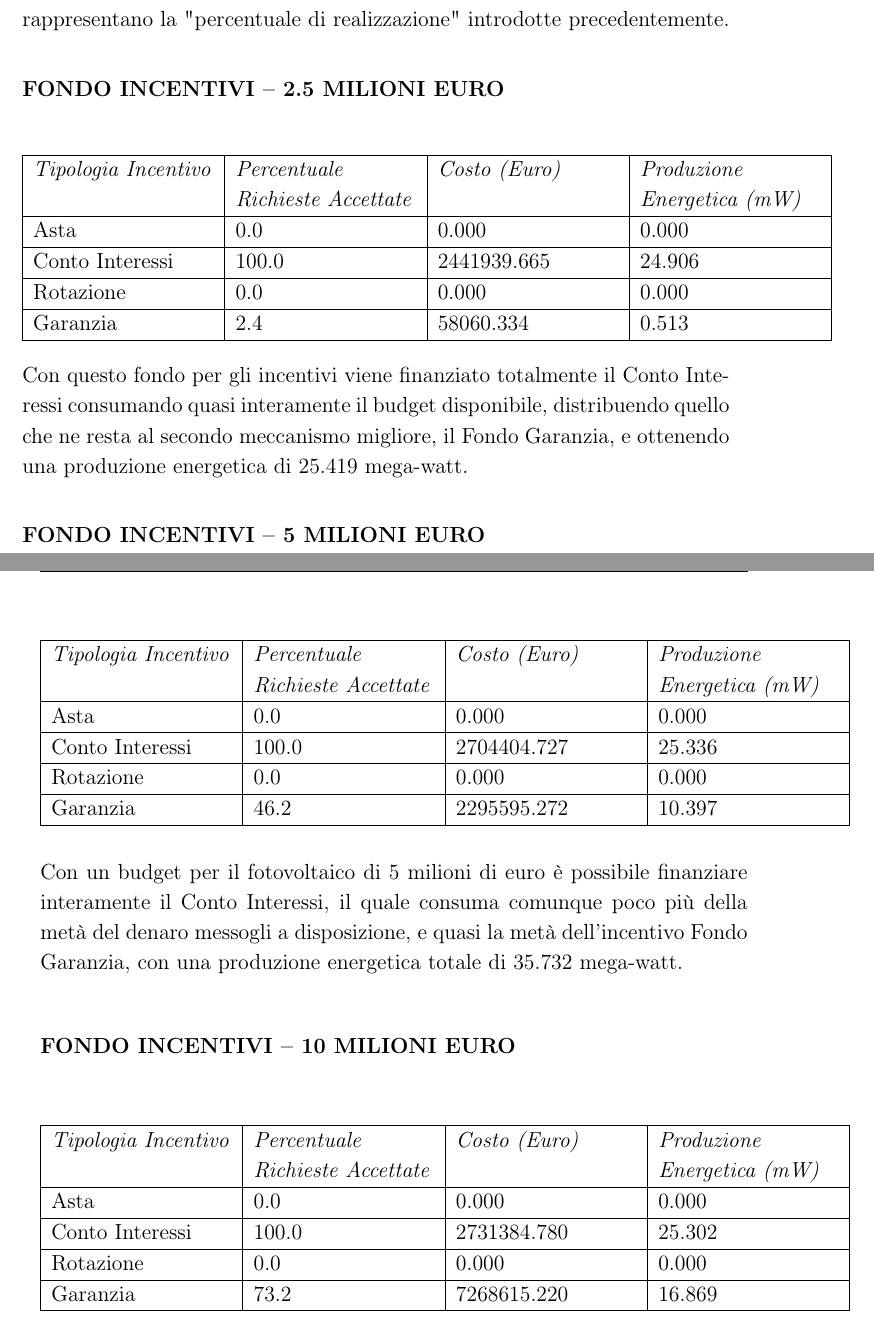
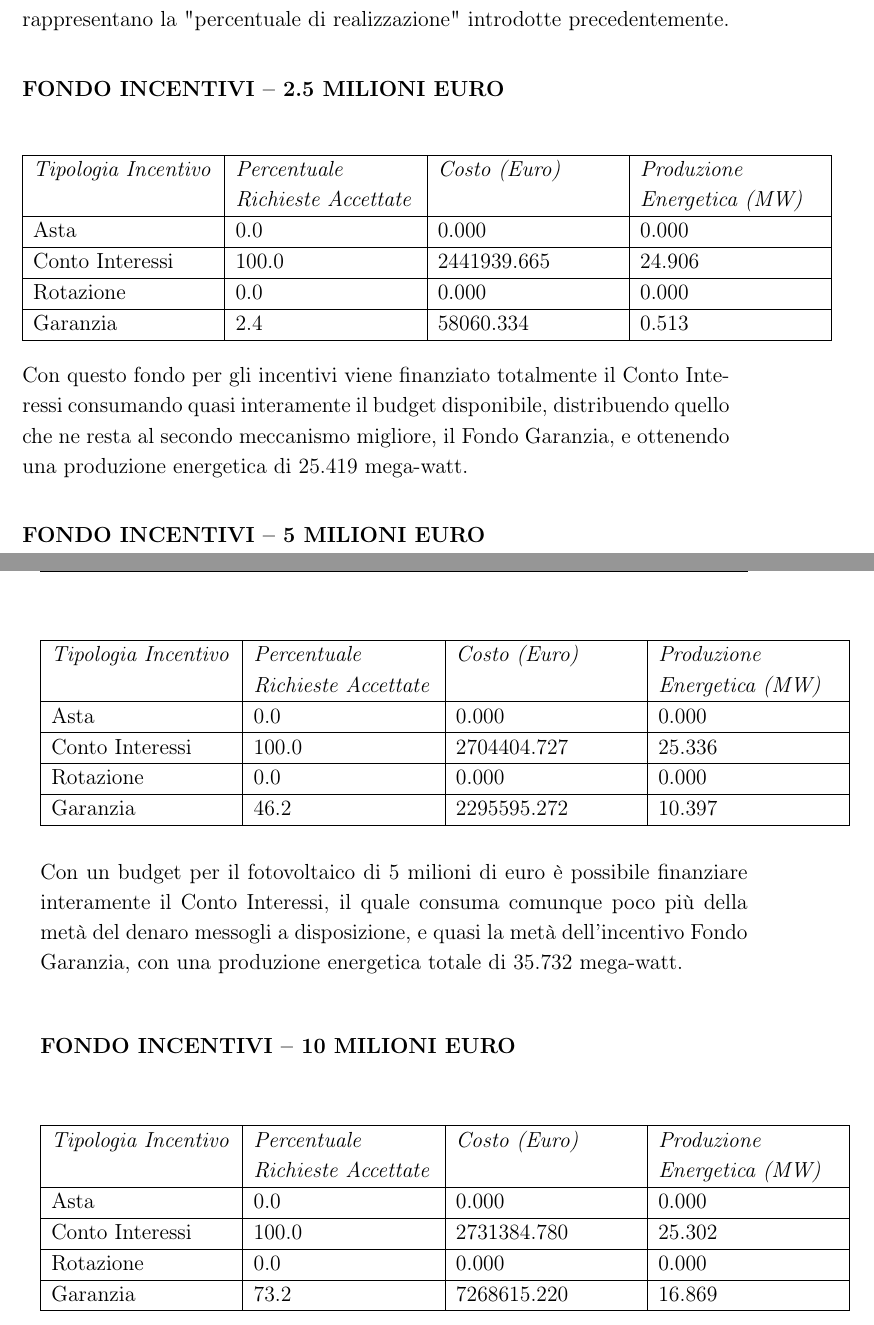
Before and after one commit to AndreaBorghesi/tesiM, a LaTeX document (capitoli/coreChapter.tex): two parts of pages 14 and 15 of 16, joined at a grey line, cut so that both start at the same text. Compiled offline with pdfLaTeX.

```diff
--- a/capitoli/coreChapter.tex
+++ b/capitoli/coreChapter.tex
@@ -234,7 +234,7 @@
 \begin{center}
 	\begin{tabular}{ | p{3.5cm} | p{3.5cm} | p{3.5cm} | p{3.5cm} | }
 		\hline
-		\nohyphens{\emph{Tipologia Incentivo}} & \nohyphens{\emph{Percentuale Richieste Accettate}} & \nohyphens{\emph{Costo (Euro)}} & \nohyphens{\emph{Produzione Energetica (mW)}} \\ \hline
+		\nohyphens{\emph{Tipologia Incentivo}} & \nohyphens{\emph{Percentuale Richieste Accettate}} & \nohyphens{\emph{Costo (Euro)}} & \nohyphens{\emph{Produzione Energetica (MW)}} \\ \hline
 		Asta & 0.0 & 0.000 & 0.000 \\ \hline
 		Conto Interessi & 100.0 & 2441939.665 & 24.906 \\ \hline
 		Rotazione & 0.0 & 0.000 & 0.000 \\ \hline
@@ -247,7 +247,7 @@
 \begin{center}
 	\begin{tabular}{ | p{3.5cm} | p{3.5cm} | p{3.5cm} | p{3.5cm} | }
 		\hline
-		\nohyphens{\emph{Tipologia Incentivo}} & \nohyphens{\emph{Percentuale Richieste Accettate}} & \nohyphens{\emph{Costo (Euro)}} & \nohyphens{\emph{Produzione Energetica (mW)}} \\ \hline
+		\nohyphens{\emph{Tipologia Incentivo}} & \nohyphens{\emph{Percentuale Richieste Accettate}} & \nohyphens{\emph{Costo (Euro)}} & \nohyphens{\emph{Produzione Energetica (MW)}} \\ \hline
 		Asta & 0.0 & 0.000 & 0.000 \\ \hline
 		Conto Interessi & 100.0 & 2704404.727 & 25.336 \\ \hline
 		Rotazione & 0.0 & 0.000 & 0.000 \\ \hline
@@ -260,7 +260,7 @@
 \begin{center}
 	\begin{tabular}{ | p{3.5cm} | p{3.5cm} | p{3.5cm} | p{3.5cm} | }
 		\hline
-		\nohyphens{\emph{Tipologia Incentivo}} & \nohyphens{\emph{Percentuale Richieste Accettate}} & \nohyphens{\emph{Costo (Euro)}} & \nohyphens{\emph{Produzione Energetica (mW)}} \\ \hline
+		\nohyphens{\emph{Tipologia Incentivo}} & \nohyphens{\emph{Percentuale Richieste Accettate}} & \nohyphens{\emph{Costo (Euro)}} & \nohyphens{\emph{Produzione Energetica (MW)}} \\ \hline
 		Asta & 0.0 & 0.000 & 0.000 \\ \hline
 		Conto Interessi & 100.0 & 2731384.780 & 25.302 \\ \hline
 		Rotazione & 0.0 & 0.000 & 0.000 \\ \hline
```
Also changed, not shown: capitoli/coreChapter.tex (2 more changed lines), 2 other files.
